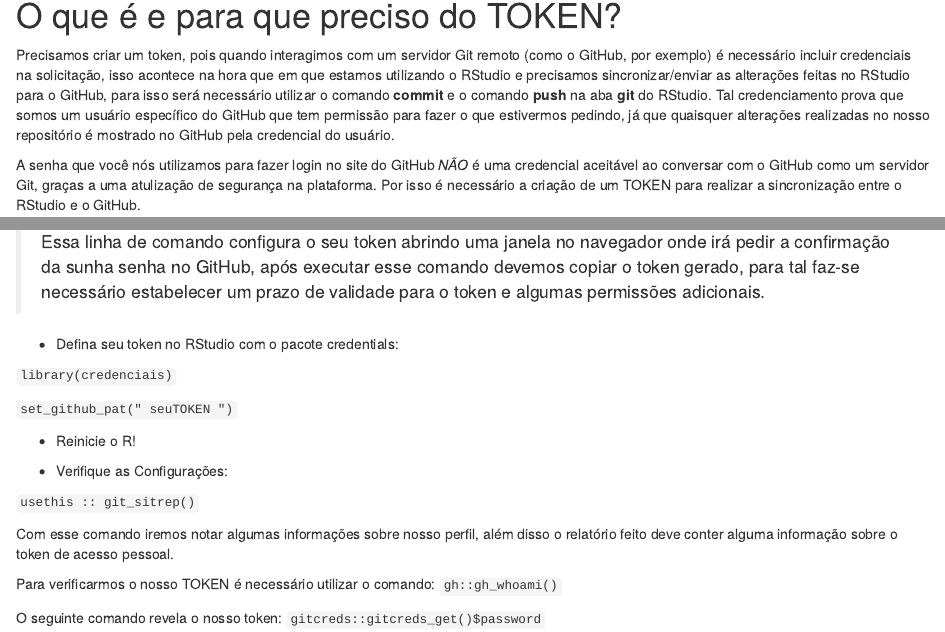
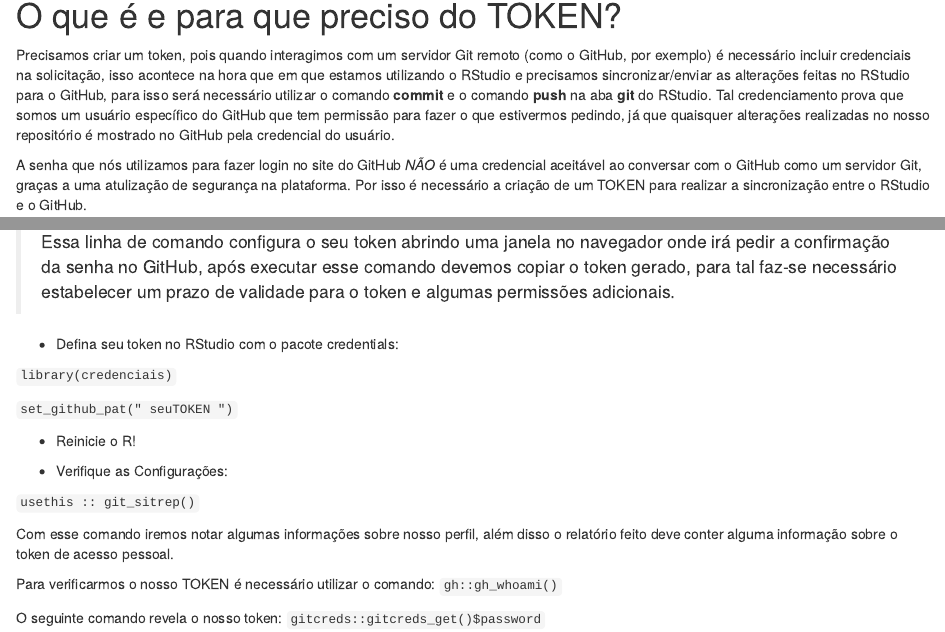
Before and after one commit to wesneves/wenevesR, an R Markdown document (content/blog/Token.Rmd): the page in a window 1100 px wide, from 140 px down, and a second part further down, joined at a grey line. Rendered offline with R 4.5, knitr and Pandoc, with nearby package versions.

Commit message:
correcao token blog

```diff
--- a/content/blog/Token.Rmd
+++ b/content/blog/Token.Rmd
@@ -11,7 +11,7 @@
 
 Precisamos criar um token, pois quando interagimos com um servidor Git remoto (como o GitHub, por exemplo) é necessário incluir credenciais na solicitação, isso acontece na hora que em que estamos utilizando o RStudio e precisamos sincronizar/enviar as alterações feitas no RStudio para o GitHub, para isso será necessário utilizar o comando **commit** e o comando **push** na aba **git** do RStudio. Tal credenciamento prova que somos um usuário específico do GitHub que tem permissão para fazer o que estivermos pedindo, já que quaisquer alterações realizadas no nosso repositório é mostrado no GitHub pela credencial do usuário.
 
-A senha que você nós utilizamos para fazer login no site do GitHub *NÃO* é uma credencial aceitável ao conversar com o GitHub como um servidor Git, graças a uma atulização de segurança na plataforma. Por isso é necessário a criação de um TOKEN para realizar a sincronização entre o RStudio e o GitHub.
+A senha que nós utilizamos para fazer login no site do GitHub *NÃO* é uma credencial aceitável ao conversar com o GitHub como um servidor Git, graças a uma atulização de segurança na plataforma. Por isso é necessário a criação de um TOKEN para realizar a sincronização entre o RStudio e o GitHub.
 
 # Criando o TOKEN no RStudio
 
@@ -27,7 +27,7 @@
 
 `usethis::create_github_token()`
 
-> Essa linha de comando configura o seu token abrindo uma janela no navegador onde irá pedir a confirmação da sunha senha no GitHub, após executar esse comando devemos copiar o token gerado, para tal faz-se necessário estabelecer um prazo de validade para o token e algumas permissões adicionais.
+> Essa linha de comando configura o seu token abrindo uma janela no navegador onde irá pedir a confirmação da senha no GitHub, após executar esse comando devemos copiar o token gerado, para tal faz-se necessário estabelecer um prazo de validade para o token e algumas permissões adicionais.
 
 -   Defina seu token no RStudio com o pacote credentials:
 
```
Also changed, not shown: content/blog/Token.html.
